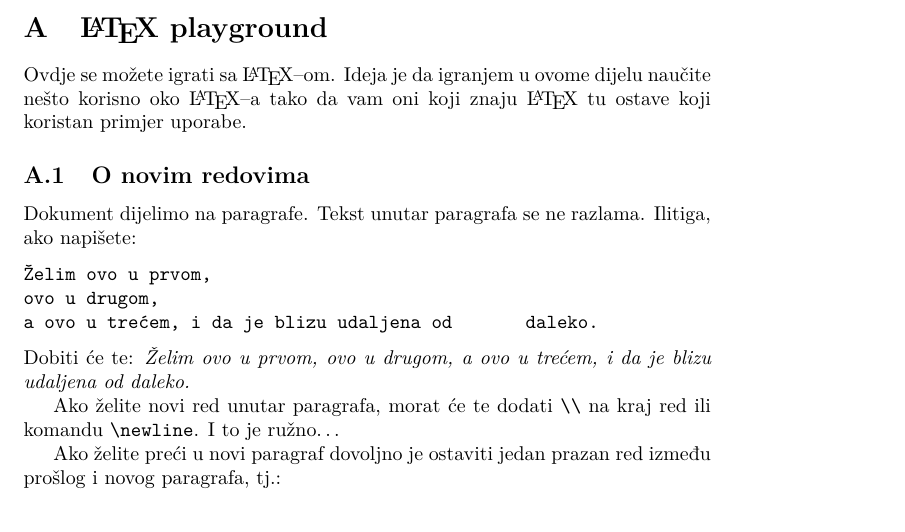
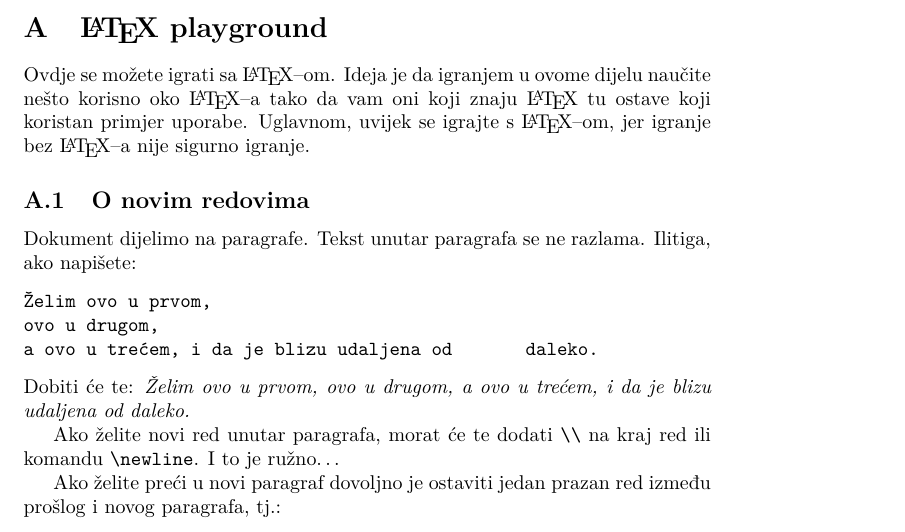
Before and after one commit to nagyistoce/gaboratfer, a LaTeX document (doc/ru-gabor.tex): part of page 4 of 5, cut so that both start at the same text. Compiled offline with pdfLaTeX.

Commit message:
Iznimno korisna informacija.

```diff
--- a/doc/ru-gabor.tex
+++ b/doc/ru-gabor.tex
@@ -126,7 +126,7 @@ filtera\ldots
 \section{\LaTeX~playground}
 Ovdje se možete igrati sa \LaTeX--om. Ideja je da igranjem u ovome dijelu
 naučite nešto korisno oko \LaTeX--a tako da vam oni koji znaju \LaTeX~tu ostave
-koji koristan primjer uporabe.
+koji koristan primjer uporabe. Uglavnom, uvijek se igrajte s \LaTeX--om, jer igranje bez \LaTeX--a nije sigurno igranje.
 
 \subsection{O novim redovima}
 Dokument dijelimo na paragrafe. Tekst unutar paragrafa se ne razlama. Ilitiga,
```
